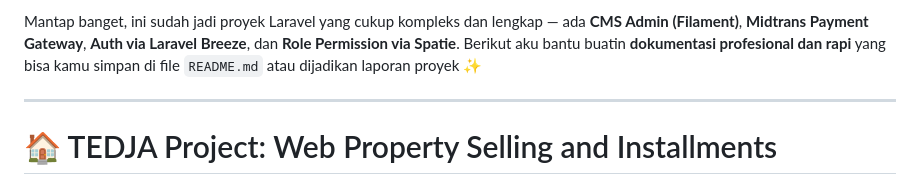
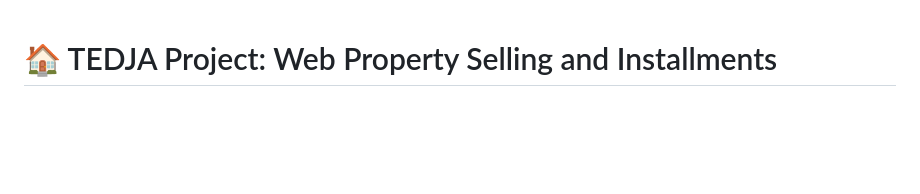
Before and after one commit to Aldistwn29/tedja-house, a Markdown page: README.md, the part around the change. Rendered like a GitHub page; blank space fills up the shorter version.

```diff
--- a/README.md
+++ b/README.md
@@ -1,8 +1,3 @@
-Mantap banget, ini sudah jadi proyek Laravel yang cukup kompleks dan lengkap — ada **CMS Admin (Filament)**, **Midtrans Payment Gateway**, **Auth via Laravel Breeze**, dan **Role Permission via Spatie**.
-Berikut aku bantu buatin **dokumentasi profesional dan rapi** yang bisa kamu simpan di file `README.md` atau dijadikan laporan proyek ✨
-
----
-
 # 🏠 TEDJA Project: Web Property Selling and Installments
 
 ## 📖 About
```
